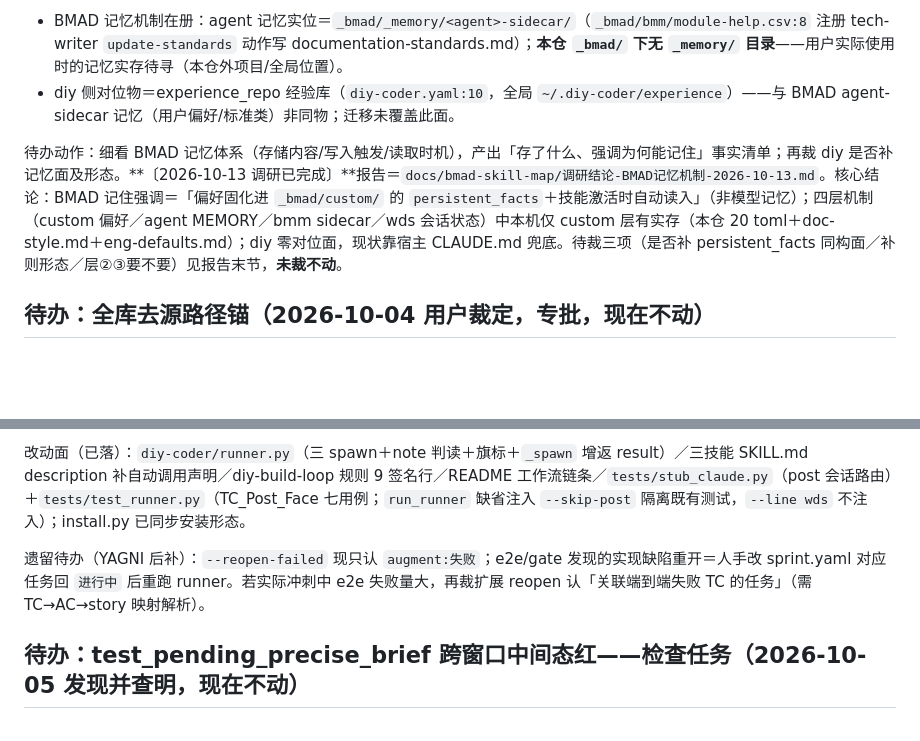
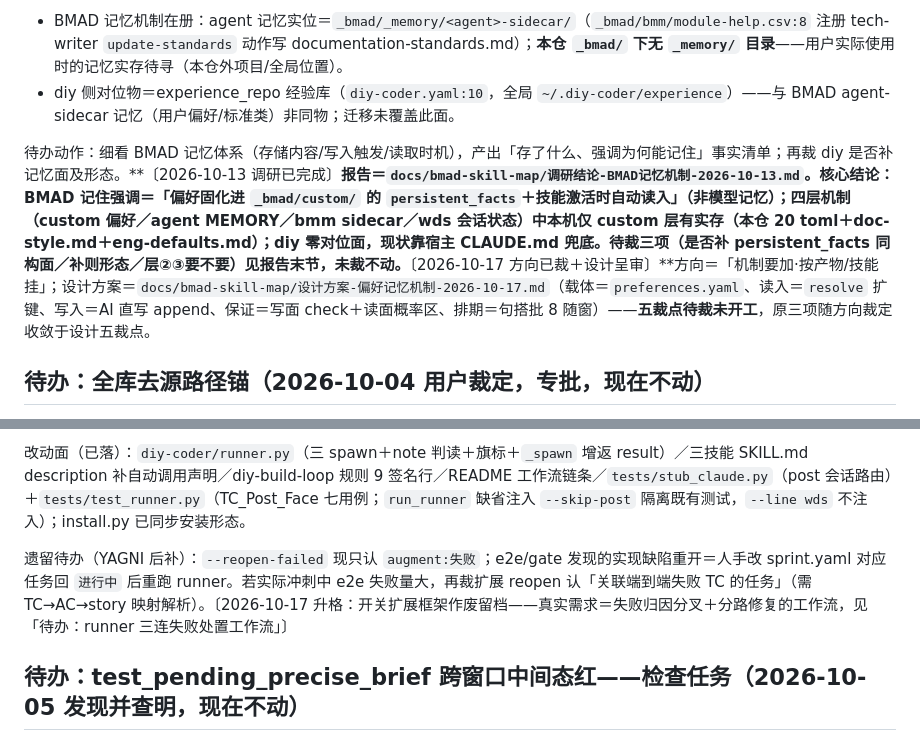
Before and after one commit to IHaveManyRepeat/diy-coder-skills, a Markdown page: docs/bmad-skill-map/diy技能名录与审查底单.md, 2 parts joined by grey strips. Drawn GitHub-style; blank space fills up the shorter version.

```diff
--- a/docs/bmad-skill-map/diy技能名录与审查底单.md
+++ b/docs/bmad-skill-map/diy技能名录与审查底单.md
@@ -433,7 +433,7 @@ help 先行 → 主线按链序（审查与使用同场跑一个真实项目）
 - BMAD 记忆机制在册：agent 记忆实位＝`_bmad/_memory/<agent>-sidecar/`（`_bmad/bmm/module-help.csv:8` 注册 tech-writer `update-standards` 动作写 documentation-standards.md）；**本仓 `_bmad/` 下无 `_memory/` 目录**——用户实际使用时的记忆实存待寻（本仓外项目/全局位置）。
 - diy 侧对位物＝experience_repo 经验库（`diy-coder.yaml:10`，全局 `~/.diy-coder/experience`）——与 BMAD agent-sidecar 记忆（用户偏好/标准类）非同物；迁移未覆盖此面。
 
-待办动作：细看 BMAD 记忆体系（存储内容/写入触发/读取时机），产出「存了什么、强调为何能记住」事实清单；再裁 diy 是否补记忆面及形态。**〔2026-10-13 调研已完成〕**报告＝`docs/bmad-skill-map/调研结论-BMAD记忆机制-2026-10-13.md`。核心结论：BMAD 记住强调＝「偏好固化进 `_bmad/custom/` 的 `persistent_facts`＋技能激活时自动读入」（非模型记忆）；四层机制（custom 偏好／agent MEMORY／bmm sidecar／wds 会话状态）中本机仅 custom 层有实存（本仓 20 toml＋doc-style.md＋eng-defaults.md）；diy 零对位面，现状靠宿主 CLAUDE.md 兜底。待裁三项（是否补 persistent_facts 同构面／补则形态／层②③要不要）见报告末节，**未裁不动**。
+待办动作：细看 BMAD 记忆体系（存储内容/写入触发/读取时机），产出「存了什么、强调为何能记住」事实清单；再裁 diy 是否补记忆面及形态。**〔2026-10-13 调研已完成〕**报告＝`docs/bmad-skill-map/调研结论-BMAD记忆机制-2026-10-13.md`。核心结论：BMAD 记住强调＝「偏好固化进 `_bmad/custom/` 的 `persistent_facts`＋技能激活时自动读入」（非模型记忆）；四层机制（custom 偏好／agent MEMORY／bmm sidecar／wds 会话状态）中本机仅 custom 层有实存（本仓 20 toml＋doc-style.md＋eng-defaults.md）；diy 零对位面，现状靠宿主 CLAUDE.md 兜底。待裁三项（是否补 persistent_facts 同构面／补则形态／层②③要不要）见报告末节，**未裁不动**。**〔2026-10-17 方向已裁＋设计呈审〕**方向＝「机制要加·按产物/技能挂」；设计方案＝`docs/bmad-skill-map/设计方案-偏好记忆机制-2026-10-17.md`（载体＝`preferences.yaml`、读入＝`resolve` 扩键、写入＝AI 直写 append、保证＝写面 check＋读面概率区、排期＝句搭批 8 随窗）——**五裁点待裁未开工**，原三项随方向裁定收敛于设计五裁点。
 
 ## 待办：全库去源路径锚（2026-10-04 用户裁定，专批，现在不动）
 
@@ -563,7 +563,7 @@ help 先行 → 主线按链序（审查与使用同场跑一个真实项目）
 
 改动面（已落）：`diy-coder/runner.py`（三 spawn＋note 判读＋旗标＋`_spawn` 增返 result）／三技能 SKILL.md description 补自动调用声明／diy-build-loop 规则 9 签名行／README 工作流链条／`tests/stub_claude.py`（post 会话路由）＋`tests/test_runner.py`（TC_Post_Face 七用例；`run_runner` 缺省注入 `--skip-post` 隔离既有测试，`--line wds` 不注入）；install.py 已同步安装形态。
 
-遗留待办（YAGNI 后补）：`--reopen-failed` 现只认 `augment:失败`；e2e/gate 发现的实现缺陷重开＝人手改 sprint.yaml 对应任务回 `进行中` 后重跑 runner。若实际冲刺中 e2e 失败量大，再裁扩展 reopen 认「关联端到端失败 TC 的任务」（需 TC→AC→story 映射解析）。
+遗留待办（YAGNI 后补）：`--reopen-failed` 现只认 `augment:失败`；e2e/gate 发现的实现缺陷重开＝人手改 sprint.yaml 对应任务回 `进行中` 后重跑 runner。若实际冲刺中 e2e 失败量大，再裁扩展 reopen 认「关联端到端失败 TC 的任务」（需 TC→AC→story 映射解析）。〔2026-10-17 升格：开关扩展框架作废留档——真实需求＝失败归因分叉＋分路修复的工作流，见「待办：runner 三连失败处置工作流」〕
 
 ## 待办：test_pending_precise_brief 跨窗口中间态红——检查任务（2026-10-05 发现并查明，现在不动）
 
```
Also changed, not shown: other parts of docs/bmad-skill-map/diy技能名录与审查底单.md (+24 -1 lines).
